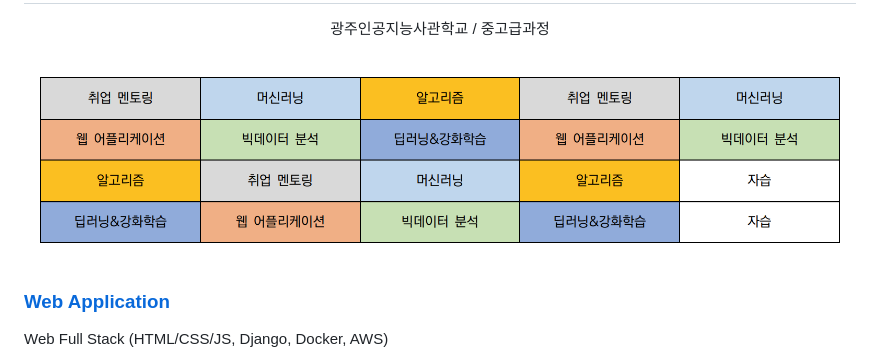
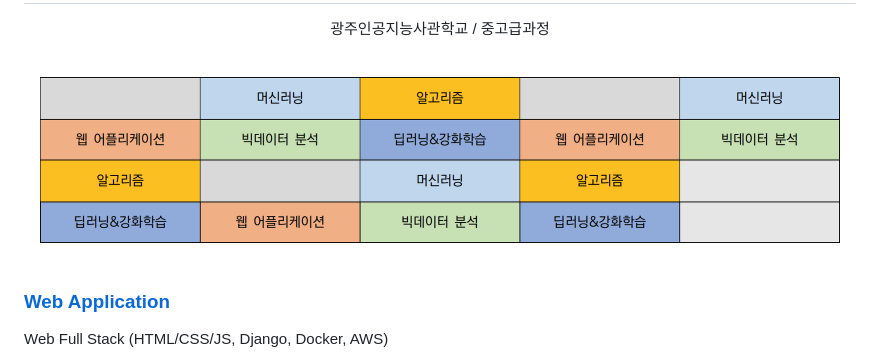
Before and after one commit to 4923/GwangjuAI2, a Markdown page: 02_Rotation/README.md, the part around the change. Drawn GitHub-style; pictures changed too: 02_Rotation/rotation.png (deleted), 02_Rotation/schedule.png (added).

Commit message:
Update : schedule

```diff
--- a/02_Rotation/README.md
+++ b/02_Rotation/README.md
@@ -3,7 +3,7 @@
 <p align=center>광주인공지능사관학교 / 중고급과정</p>
 <br>
 <div align=center>
-<img src="rotation.png" a="schedule_class6" width=800>
+<img src="schedule.png" a="schedule_class6" width=800>
 </div>
 <br>
 
```
